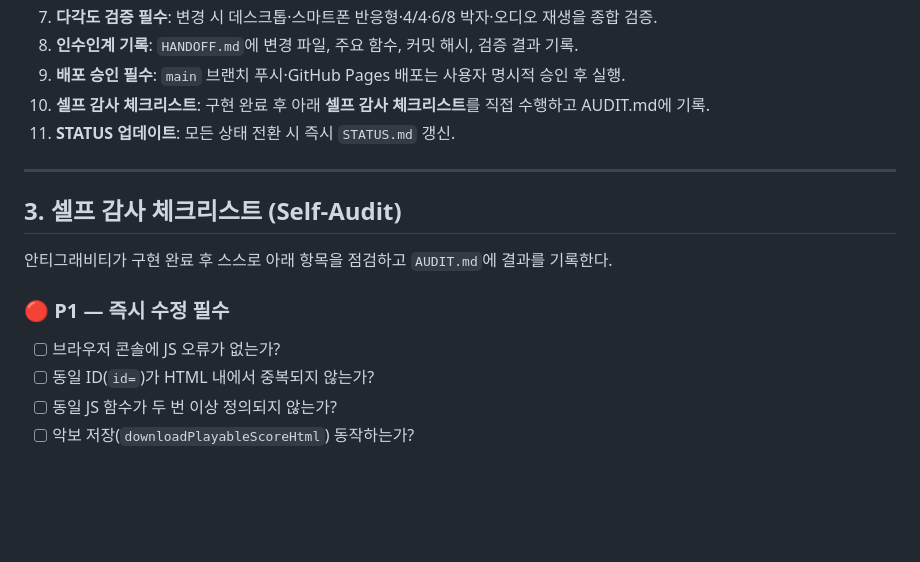
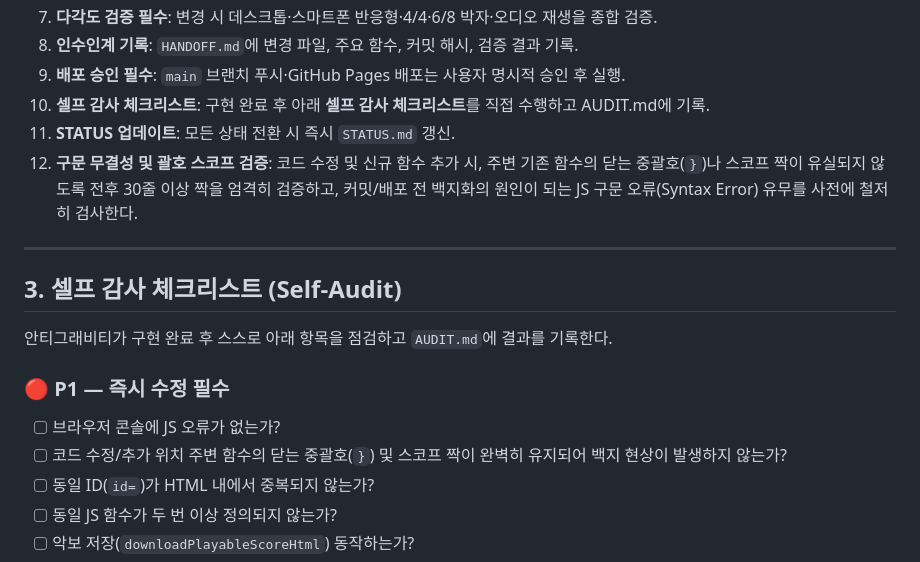
Before and after one commit to music-ohanna/rhythm, a Markdown page: collaboration/PROJECT_RULES.md, the part around the change. Drawn GitHub-style; blank space fills up the shorter version.

Commit message:
docs: 구문 무결성 및 함수 괄호/스코프 검증 규칙 추가 (PROJECT_RULES.md)

```diff
--- a/collaboration/PROJECT_RULES.md
+++ b/collaboration/PROJECT_RULES.md
@@ -29,6 +29,7 @@
 9. **배포 승인 필수**: `main` 브랜치 푸시·GitHub Pages 배포는 사용자 명시적 승인 후 실행.
 10. **셀프 감사 체크리스트**: 구현 완료 후 아래 **셀프 감사 체크리스트**를 직접 수행하고 AUDIT.md에 기록.
 11. **STATUS 업데이트**: 모든 상태 전환 시 즉시 `STATUS.md` 갱신.
+12. **구문 무결성 및 괄호 스코프 검증**: 코드 수정 및 신규 함수 추가 시, 주변 기존 함수의 닫는 중괄호(`}`)나 스코프 짝이 유실되지 않도록 전후 30줄 이상 짝을 엄격히 검증하고, 커밋/배포 전 백지화의 원인이 되는 JS 구문 오류(Syntax Error) 유무를 사전에 철저히 검사한다.
 
 ---
 
@@ -38,6 +39,7 @@
 
 ### 🔴 P1 — 즉시 수정 필수
 - [ ] 브라우저 콘솔에 JS 오류가 없는가?
+- [ ] 코드 수정/추가 위치 주변 함수의 닫는 중괄호(`}`) 및 스코프 짝이 완벽히 유지되어 백지 현상이 발생하지 않는가?
 - [ ] 동일 ID(`id=`)가 HTML 내에서 중복되지 않는가?
 - [ ] 동일 JS 함수가 두 번 이상 정의되지 않는가?
 - [ ] 악보 저장(`downloadPlayableScoreHtml`) 동작하는가?
```
